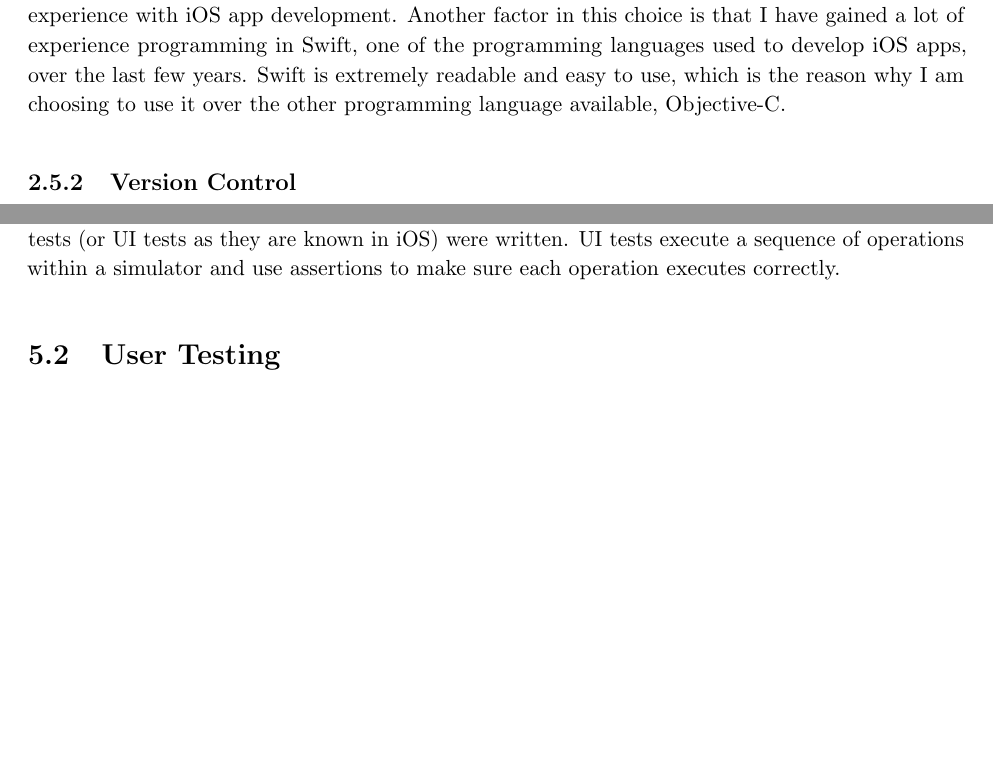
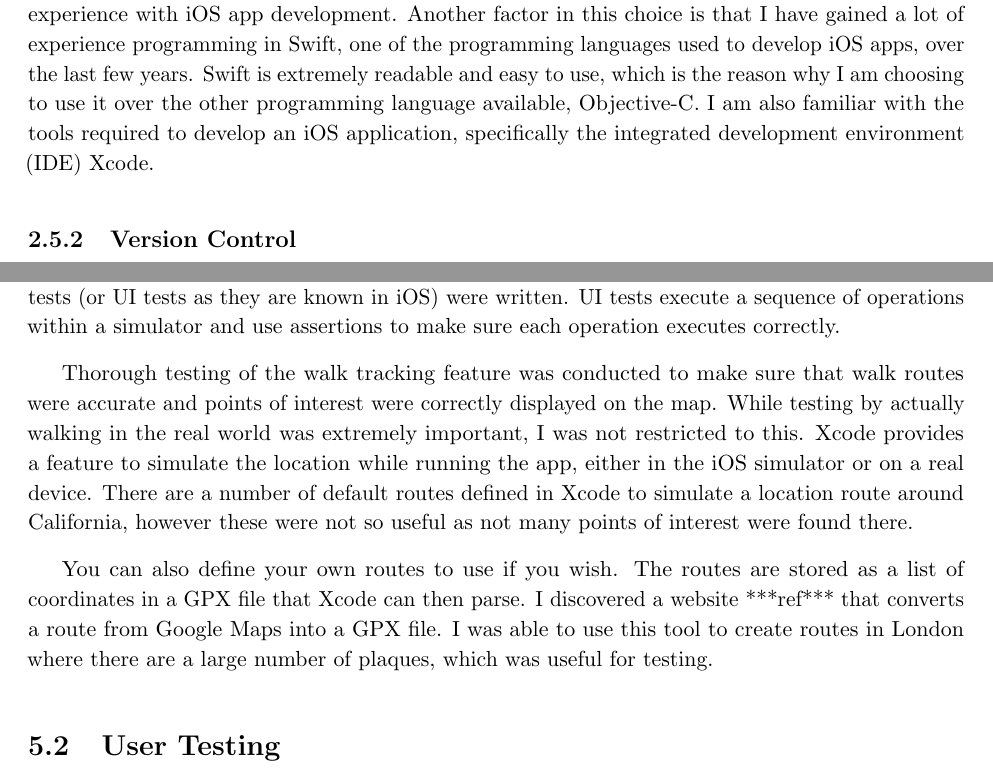
Before and after one commit to jonomuller/imperial-final-report, a LaTeX thesis (FinalReport.tex, which reads sections/background.tex, sections/evaluation.tex): two parts of pages 19 and 48 of 69, joined at a grey line, cut so that both start at the same text, the shorter picture padded with empty space. Compiled offline with pdfLaTeX.

Commit message:
Start writing about location simulation (5.1.2)

```diff
--- a/sections/background.tex
+++ b/sections/background.tex
@@ -215,7 +215,7 @@ The features of existing applications are not the only important part to researc
 
 \subsection{Mobile Operating System}
 
-Many of the applications that I have researched have been developed for iOS, the operating system running on iPhones and iPads. I have chosen to develop my application on iOS due to my previous experience with iOS app development. Another factor in this choice is that I have gained a lot of experience programming in Swift, one of the programming languages used to develop iOS apps, over the last few years. Swift is extremely readable and easy to use, which is the reason why I am choosing to use it over the other programming language available, Objective-C.
+Many of the applications that I have researched have been developed for iOS, the operating system running on iPhones and iPads. I have chosen to develop my application on iOS due to my previous experience with iOS app development. Another factor in this choice is that I have gained a lot of experience programming in Swift, one of the programming languages used to develop iOS apps, over the last few years. Swift is extremely readable and easy to use, which is the reason why I am choosing to use it over the other programming language available, Objective-C. I am also familiar with the tools required to develop an iOS application, specifically the integrated development environment (IDE) Xcode.
 
 \subsection{Version Control} \label{subsection:version-control}
 
--- a/sections/evaluation.tex
+++ b/sections/evaluation.tex
@@ -60,6 +60,10 @@ To make sure that different components within the app worked together correctly,
 
 % talk about location simulation (gpx)
 
+Thorough testing of the walk tracking feature was conducted to make sure that walk routes were accurate and points of interest were correctly displayed on the map. While testing by actually walking in the real world was extremely important, I was not restricted to this. Xcode provides a feature to simulate the location while running the app, either in the iOS simulator or on a real device. There are a number of default routes defined in Xcode to simulate a location route around California, however these were not so useful as not many points of interest were found there.
+
+You can also define your own routes to use if you wish. The routes are stored as a list of coordinates in a GPX file that Xcode can then parse. I discovered a website ***ref*** that converts a route from Google Maps into a GPX file. I was able to use this tool to create routes in London where there are a large number of plaques, which was useful for testing.
+
 \section{User Testing}
 
 I aimed to provide users with versions of the application as early as possible and often throughout the project so as to gain feedback frequently and iterate the application multiple times throughout the project based on this feedback. The feedback that was received from users ranged from bug fixes in the application to subjective views on features of the app that could be improved or changed.
```
Also changed, not shown: sections/design.tex (+1 -1 lines), sections/implementation.tex (+1 -3 lines), sections/background.tex (2 more changed lines), sections/evaluation.tex (1 more changed lines).
